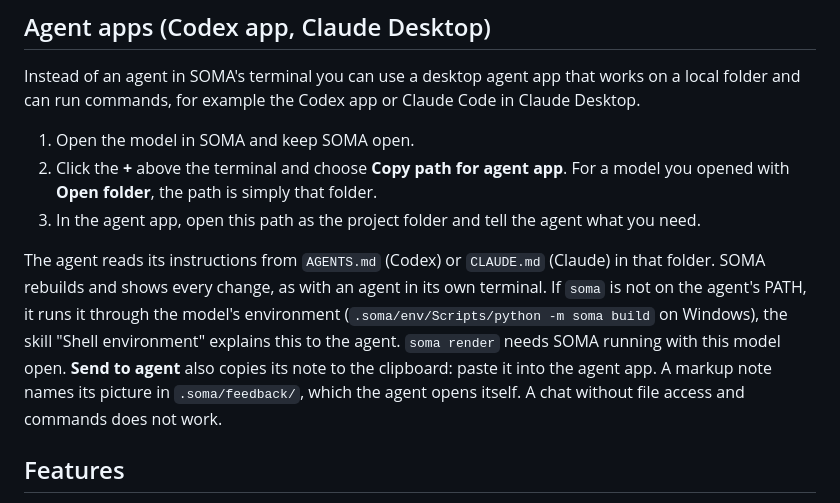
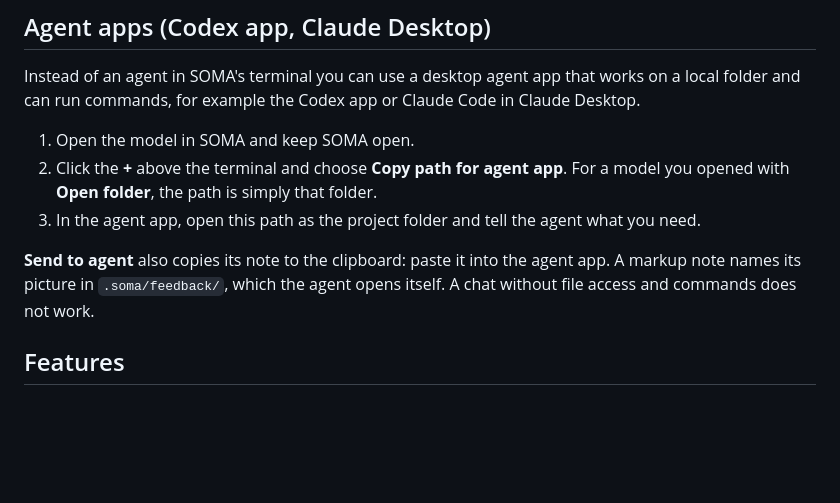
Before and after one commit to Kai-Jungsthoefel/SOMA, a Markdown page: README.md, the part around the change. GitHub-like rendering; blank space fills up the shorter version.

Commit message:
Update README with agent and SOMA instructions
Clarified instructions regarding the agent's interaction with SOMA and the clipboard functionality.

```diff
--- a/README.md
+++ b/README.md
@@ -44,7 +44,7 @@ Instead of an agent in SOMA's terminal you can use a desktop agent app that work
 2. Click the **+** above the terminal and choose **Copy path for agent app**. For a model you opened with **Open folder**, the path is simply that folder.
 3. In the agent app, open this path as the project folder and tell the agent what you need.
 
-The agent reads its instructions from `AGENTS.md` (Codex) or `CLAUDE.md` (Claude) in that folder. SOMA rebuilds and shows every change, as with an agent in its own terminal. If `soma` is not on the agent's PATH, it runs it through the model's environment (`.soma/env/Scripts/python -m soma build` on Windows), the skill "Shell environment" explains this to the agent. `soma render` needs SOMA running with this model open. **Send to agent** also copies its note to the clipboard: paste it into the agent app. A markup note names its picture in `.soma/feedback/`, which the agent opens itself. A chat without file access and commands does not work.
+**Send to agent** also copies its note to the clipboard: paste it into the agent app. A markup note names its picture in `.soma/feedback/`, which the agent opens itself. A chat without file access and commands does not work.
 
 ## Features
 
```
